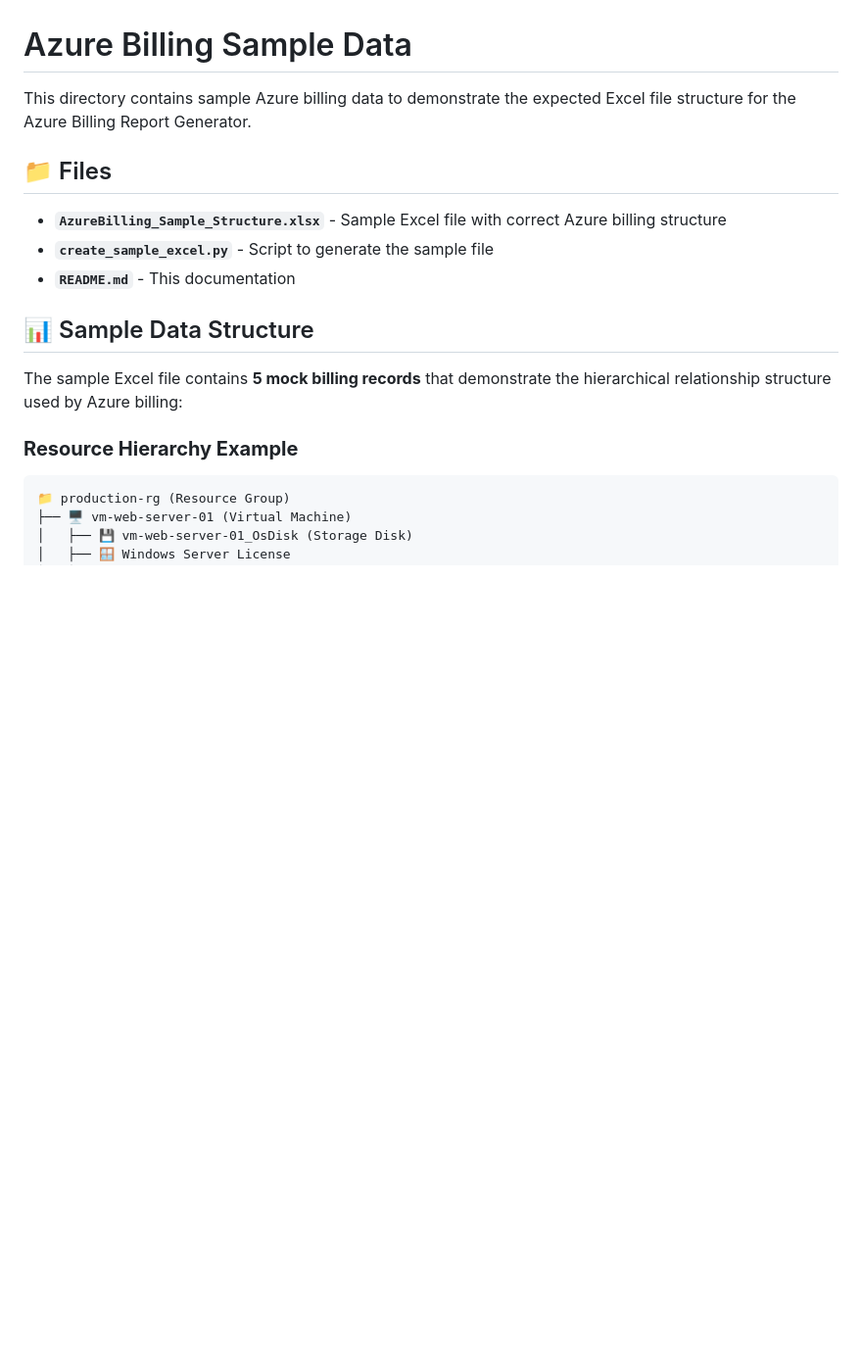
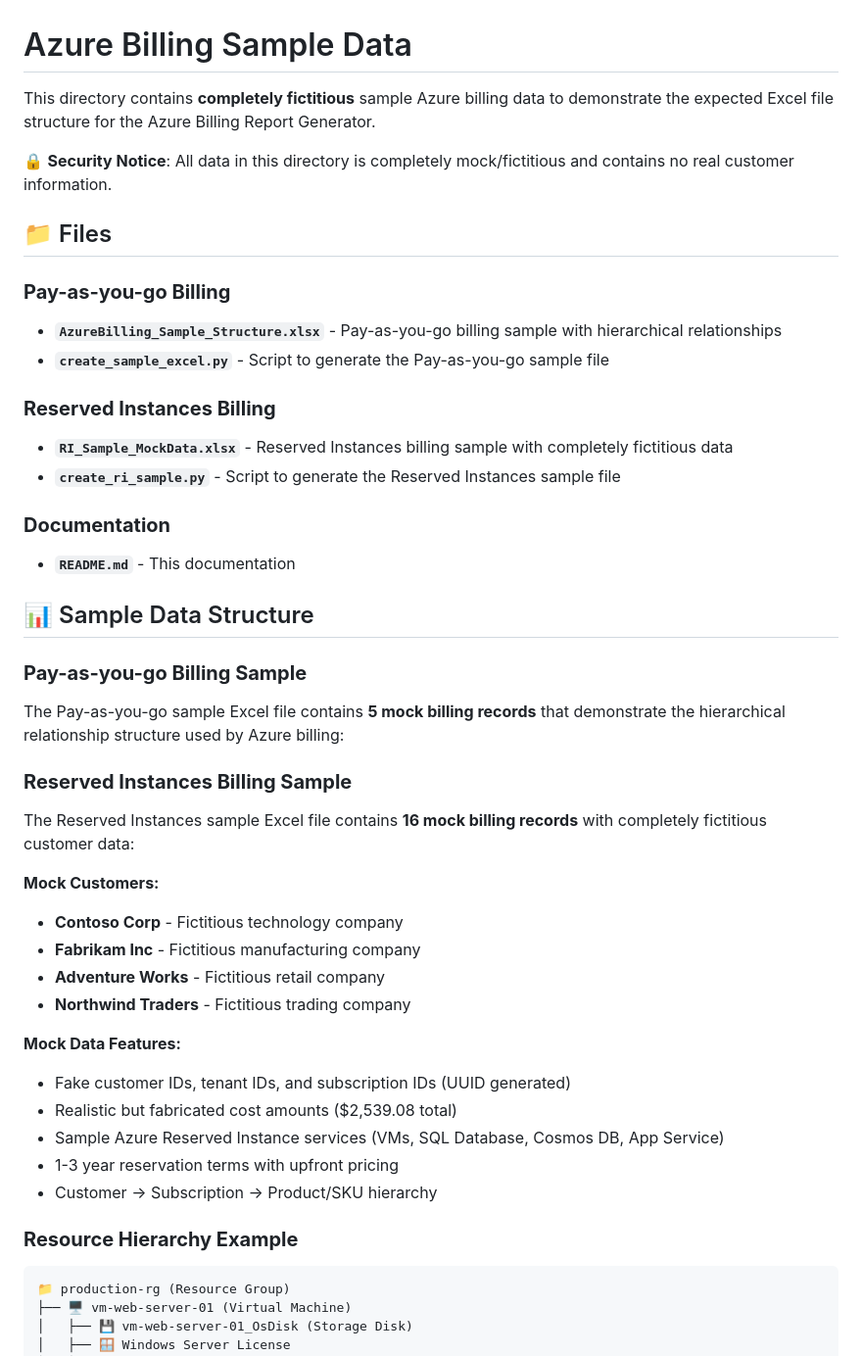
Before and after one commit to cafasdon/azurebillreport, a Markdown page: example/README.md, the part around the change printed below. Shown: that part at 98% size. GitHub-like rendering; blank space fills up the shorter version.

Commit message:
Update example README with security documentation
 Security Documentation:
 Added prominent security notice about fictitious data
 Documented both Pay-as-you-go and Reserved Instances samples
 Listed mock customer names to clarify they are fictitious
 Added details about mock data generation and structure
 Emphasized that all data is completely safe for public access

 Documentation Improvements:
 Separated Pay-as-you-go and Reserved Instances sections
 Added mock customer descriptions (Contoso Corp, Fabrikam Inc, etc.)
 Documented Reserved Instances sample structure and features
 Added file organization with clear billing type separation
 Improved clarity about data security and privacy

 Transparency:
 Clear indication that all data is mock/fictitious
 No real customer information in any sample files
 Safe for public repository and demonstration purposes

````diff
--- a/example/README.md
+++ b/example/README.md
@@ -1,18 +1,52 @@
 # Azure Billing Sample Data
 
-This directory contains sample Azure billing data to demonstrate the expected Excel file structure for the Azure Billing Report Generator.
+This directory contains **completely fictitious** sample Azure billing data to demonstrate the expected Excel file structure for the Azure Billing Report Generator.
+
+🔒 **Security Notice**: All data in this directory is completely mock/fictitious and contains no real customer information.
 
 ## 📁 Files
 
-- **`AzureBilling_Sample_Structure.xlsx`** - Sample Excel file with correct Azure billing structure
-- **`create_sample_excel.py`** - Script to generate the sample file
+### **Pay-as-you-go Billing**
+
+- **`AzureBilling_Sample_Structure.xlsx`** - Pay-as-you-go billing sample with hierarchical relationships
+- **`create_sample_excel.py`** - Script to generate the Pay-as-you-go sample file
+
+### **Reserved Instances Billing**
+
+- **`RI_Sample_MockData.xlsx`** - Reserved Instances billing sample with completely fictitious data
+- **`create_ri_sample.py`** - Script to generate the Reserved Instances sample file
+
+### **Documentation**
+
 - **`README.md`** - This documentation
 
 ## 📊 Sample Data Structure
 
-The sample Excel file contains **5 mock billing records** that demonstrate the hierarchical relationship structure used by Azure billing:
+### **Pay-as-you-go Billing Sample**
+
+The Pay-as-you-go sample Excel file contains **5 mock billing records** that demonstrate the hierarchical relationship structure used by Azure billing:
+
+### **Reserved Instances Billing Sample**
+
+The Reserved Instances sample Excel file contains **16 mock billing records** with completely fictitious customer data:
+
+**Mock Customers:**
+
+- **Contoso Corp** - Fictitious technology company
+- **Fabrikam Inc** - Fictitious manufacturing company
+- **Adventure Works** - Fictitious retail company
+- **Northwind Traders** - Fictitious trading company
+
+**Mock Data Features:**
+
+- Fake customer IDs, tenant IDs, and subscription IDs (UUID generated)
+- Realistic but fabricated cost amounts ($2,539.08 total)
+- Sample Azure Reserved Instance services (VMs, SQL Database, Cosmos DB, App Service)
+- 1-3 year reservation terms with upfront pricing
+- Customer → Subscription → Product/SKU hierarchy
 
 ### **Resource Hierarchy Example**
+
 ```
 📁 production-rg (Resource Group)
 ├── 🖥️ vm-web-server-01 (Virtual Machine)
````
Also changed, not shown: other parts of example/README.md (+7 -0 lines).
